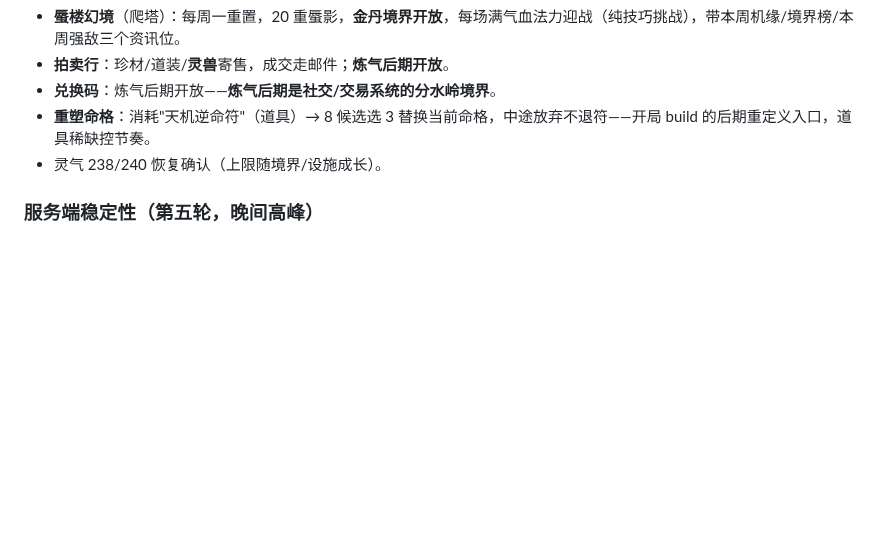
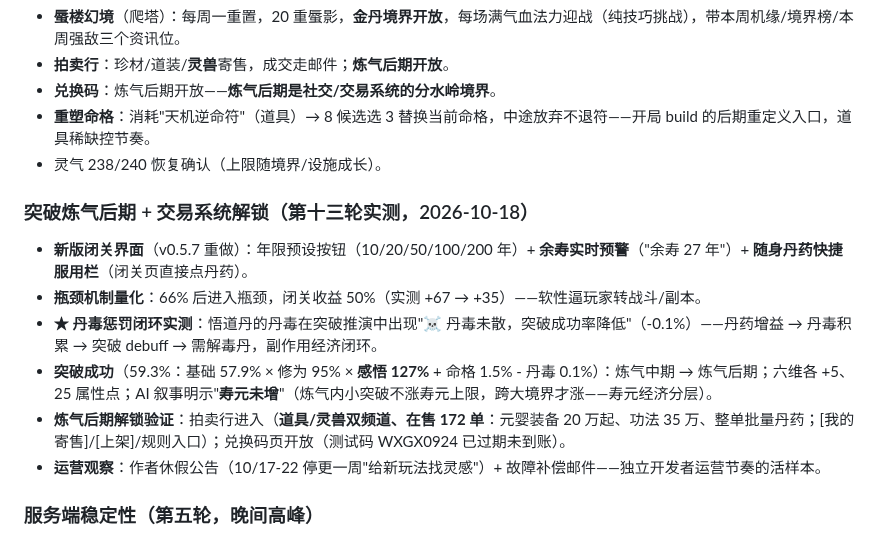
Before and after one commit to Dreamshe-92/xiuxian, a Markdown page: docs/万界道友-游戏流程调研.md, the part around the change. GitHub-like rendering; blank space fills up the shorter version.

Commit message:
第十三轮调研：突破炼气后期（丹毒惩罚/瓶颈量化/寿元分层）+拍卖行解锁（道具灵兽寄售）

```diff
--- a/docs/万界道友-游戏流程调研.md
+++ b/docs/万界道友-游戏流程调研.md
@@ -413,6 +413,15 @@
 - **重塑命格**：消耗"天机逆命符"（道具）→ 8 候选选 3 替换当前命格，中途放弃不退符——开局 build 的后期重定义入口，道具稀缺控节奏。
 - 灵气 238/240 恢复确认（上限随境界/设施成长）。
 
+### 突破炼气后期 + 交易系统解锁（第十三轮实测，2026-10-18）
+
+- **新版闭关界面**（v0.5.7 重做）：年限预设按钮（10/20/50/100/200 年）+ **余寿实时预警**（"余寿 27 年"）+ **随身丹药快捷服用栏**（闭关页直接点丹药）。
+- **瓶颈机制量化**：66% 后进入瓶颈，闭关收益 50%（实测 +67 → +35）——软性逼玩家转战斗/副本。
+- **★ 丹毒惩罚闭环实测**：悟道丹的丹毒在突破推演中出现"☠️ 丹毒未散，突破成功率降低"（-0.1%）——丹药增益 → 丹毒积累 → 突破 debuff → 需解毒丹，副作用经济闭环。
+- **突破成功**（59.3%：基础 57.9% × 修为 95% × **感悟 127%** + 命格 1.5% - 丹毒 0.1%）：炼气中期 → 炼气后期；六维各 +5、25 属性点；AI 叙事明示"**寿元未增**"（炼气内小突破不涨寿元上限，跨大境界才涨——寿元经济分层）。
+- **炼气后期解锁验证**：拍卖行进入（**道具/灵兽双频道、在售 172 单**：元婴装备 20 万起、功法 35 万、整单批量丹药；[我的寄售]/[上架]/规则入口）；兑换码页开放（测试码 WXGX0924 已过期未到账）。
+- **运营观察**：作者休假公告（10/17-22 停更一周"给新玩法找灵感"）+ 故障补偿邮件——独立开发者运营节奏的活样本。
+
 ### 服务端稳定性（第五轮，晚间高峰）
 
 写入类操作大面积失败：携带灵兽、服用丹药均无响应（页面无处理中状态、数值不变）；读类页面可用但加载 10~30 秒。**对 xuxian 的教训**：所有状态变更操作必须有可靠的服务端确认回执 + 客户端重试/回滚机制，不能只靠 UI 状态翻转。
```
